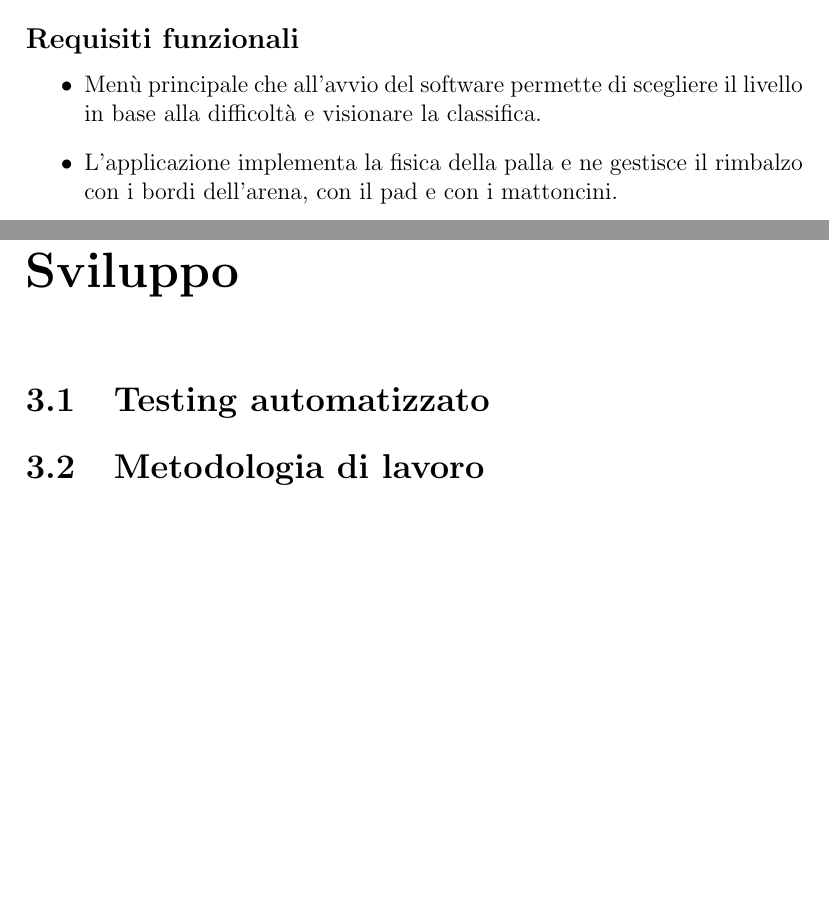
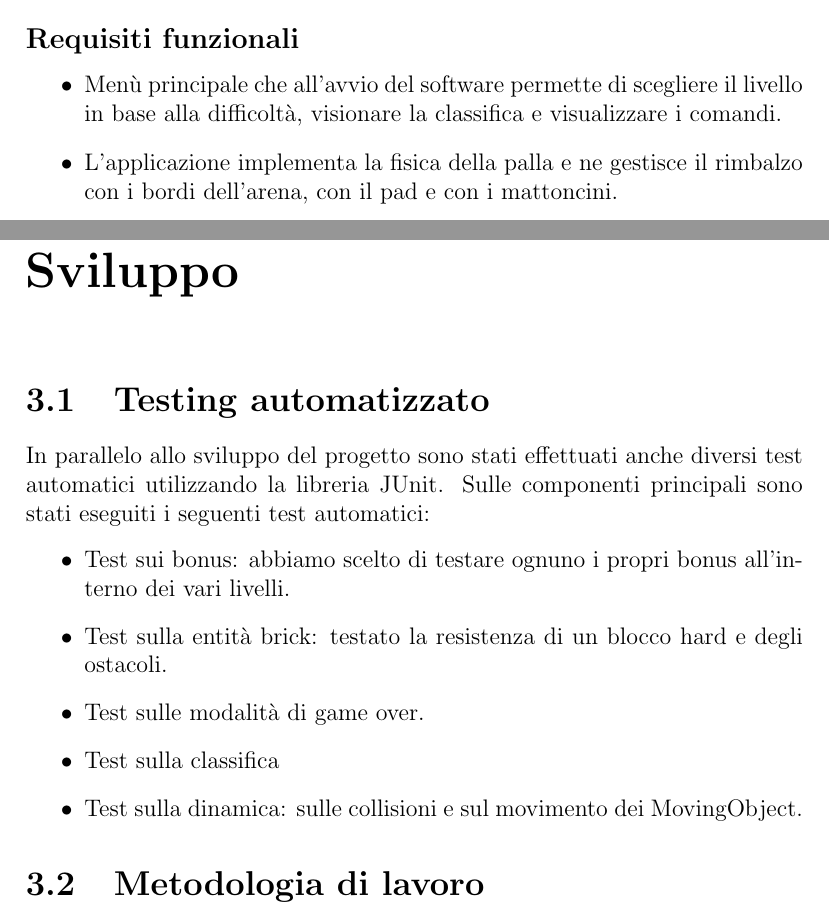
Before and after one commit to metaphori/Student-Project-OOP22-Balzoni-Castiglioni-Desiderio-Foschi-Ruggeri-arkanoid, a LaTeX document (relation/Relazione.tex): two parts of pages 3 and 27 of 31 before the commit and two parts of pages 3 and 27 of 32 after it, joined at a grey line, cut so that both start at the same text, the shorter picture padded with empty space. Compiled offline with pdfLaTeX.

Commit message:
Added basis for testing in report

```diff
--- a/relation/Relazione.tex
+++ b/relation/Relazione.tex
@@ -26,7 +26,7 @@ Il progetto, commissionato dall'Università di Bologna\footnote{\url{https://www
 \\
 \subsection*{Requisiti funzionali}
 \begin{itemize}
-    \item Menù principale che all'avvio del software permette di scegliere il livello in base alla difficoltà e visionare la classifica.
+    \item Menù principale che all'avvio del software permette di scegliere il livello in base alla difficoltà, visionare la classifica e visualizzare i comandi.
     \item L’applicazione implementa la fisica della palla e ne gestisce il rimbalzo con i bordi dell’arena, con il pad e con i mattoncini.
     \item Area di gioco composta da un certo numero di mattoncini che cambiano disposizione ad ogni livello.
     \item Gestione dei parametri del giocatore, in particolare vita (che diminuisce ogni volta che la pallina esce dall'arena di gioco) e il punteggio.
@@ -374,6 +374,16 @@ In particolare il livello difficile è caratterizzato dalla presenza di ostacoli
 
 \chapter{Sviluppo}
 \section{Testing automatizzato}
+In parallelo allo sviluppo del progetto sono stati effettuati anche diversi test automatici utilizzando la libreria JUnit.
+Sulle componenti principali sono stati eseguiti i seguenti test automatici:
+\begin{itemize}
+    \item Test sui bonus: abbiamo scelto di testare ognuno i propri bonus all'interno dei vari livelli.
+    \item Test sulla entità brick: testato la resistenza di un blocco hard e degli ostacoli.
+    \item Test sulle modalità di game over.
+    \item Test sulla classifica
+    \item Test sulla dinamica: sulle collisioni e sul movimento dei MovingObject.
+\end{itemize}
+
 \section{Metodologia di lavoro}
 Per lavorare
 a questo progetto abbiamo cercato di strutturare il lavoro seguendo queste macro domande:
```
